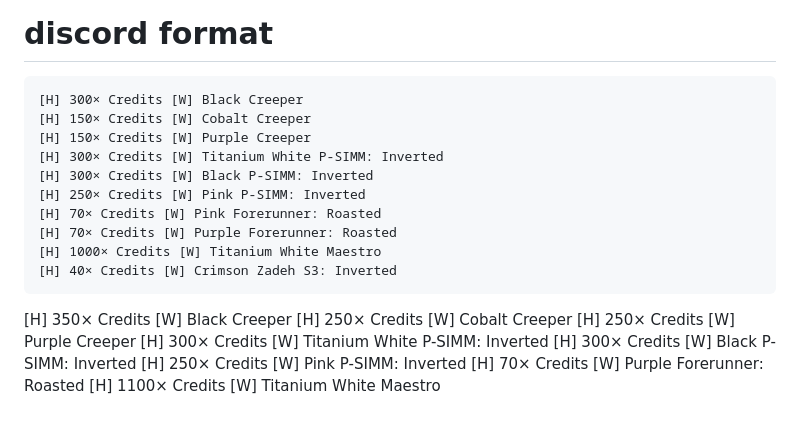
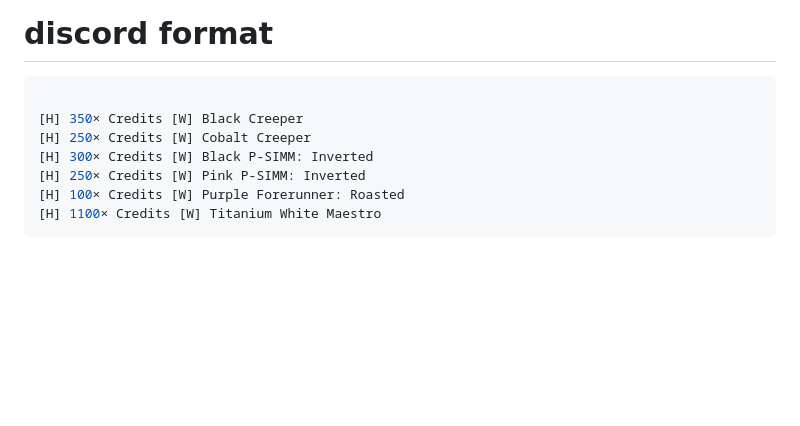
Before and after one commit to LysHraesvelgr/trade-list, a Markdown page: README.md, the part around the change printed below. Rendered like a GitHub page; blank space fills up the shorter version.

Commit message:
P-SIMM GOT

````diff
--- a/README.md
+++ b/README.md
@@ -248,27 +248,15 @@ skip to:
 # return to [INDEX][I]
 
 # discord format
-```
-[H] 300× Credits [W] Black Creeper
-[H] 150× Credits [W] Cobalt Creeper
-[H] 150× Credits [W] Purple Creeper
-[H] 300× Credits [W] Titanium White P-SIMM: Inverted
+```js
+
+[H] 350× Credits [W] Black Creeper
+[H] 250× Credits [W] Cobalt Creeper
 [H] 300× Credits [W] Black P-SIMM: Inverted
 [H] 250× Credits [W] Pink P-SIMM: Inverted
-[H] 70× Credits [W] Pink Forerunner: Roasted
-[H] 70× Credits [W] Purple Forerunner: Roasted
-[H] 1000× Credits [W] Titanium White Maestro
-[H] 40× Credits [W] Crimson Zadeh S3: Inverted
+[H] 100× Credits [W] Purple Forerunner: Roasted
+[H] 1100× Credits [W] Titanium White Maestro
 ```
-[H] 350× Credits [W] Black Creeper
-[H] 250× Credits [W] Cobalt Creeper
-[H] 250× Credits [W] Purple Creeper
-[H] 300× Credits [W] Titanium White P-SIMM: Inverted
-[H] 300× Credits [W] Black P-SIMM: Inverted
-[H] 250× Credits [W] Pink P-SIMM: Inverted
-[H] 70× Credits [W] Purple Forerunner: Roasted
-[H] 1100× Credits [W] Titanium White Maestro
-
 [I]: #index
 
 [MW]: #most-wanted
````
Also changed, not shown: other parts of README.md (+2 -2 lines).
